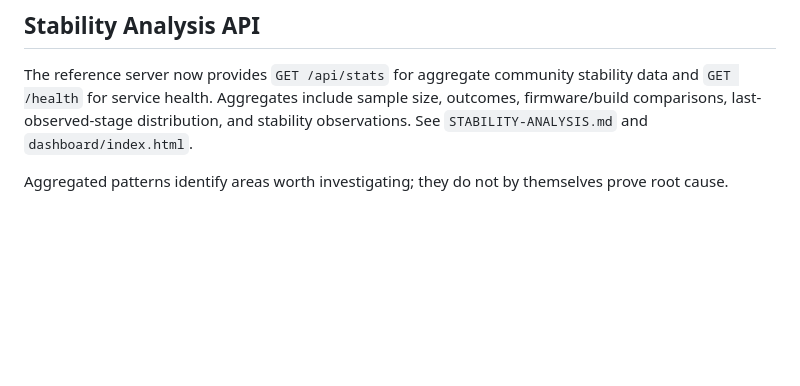
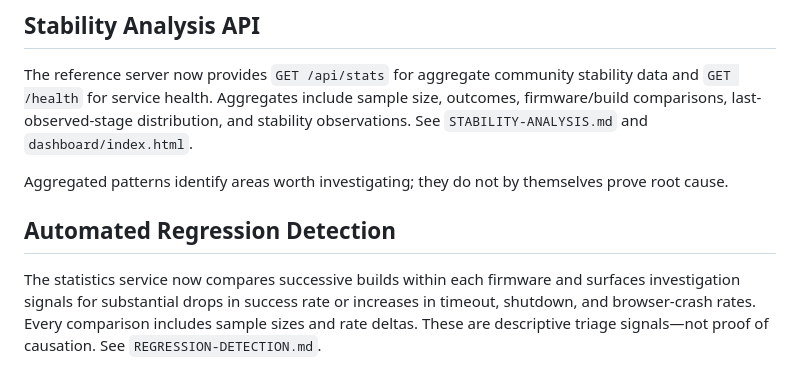
Before and after one commit to killernos/PS4-WebKit-Reporting-System-, a Markdown page: README.md, the part around the change. GitHub-like rendering; blank space fills up the shorter version.

Commit message:
Document automated regression detection

```diff
--- a/README.md
+++ b/README.md
@@ -642,3 +642,8 @@ Released under the **MIT License**. See `LICENSE` for the full license text.
 The reference server now provides `GET /api/stats` for aggregate community stability data and `GET /health` for service health. Aggregates include sample size, outcomes, firmware/build comparisons, last-observed-stage distribution, and stability observations. See `STABILITY-ANALYSIS.md` and `dashboard/index.html`.
 
 Aggregated patterns identify areas worth investigating; they do not by themselves prove root cause.
+
+
+## Automated Regression Detection
+
+The statistics service now compares successive builds within each firmware and surfaces investigation signals for substantial drops in success rate or increases in timeout, shutdown, and browser-crash rates. Every comparison includes sample sizes and rate deltas. These are descriptive triage signals—not proof of causation. See `REGRESSION-DETECTION.md`.
```
